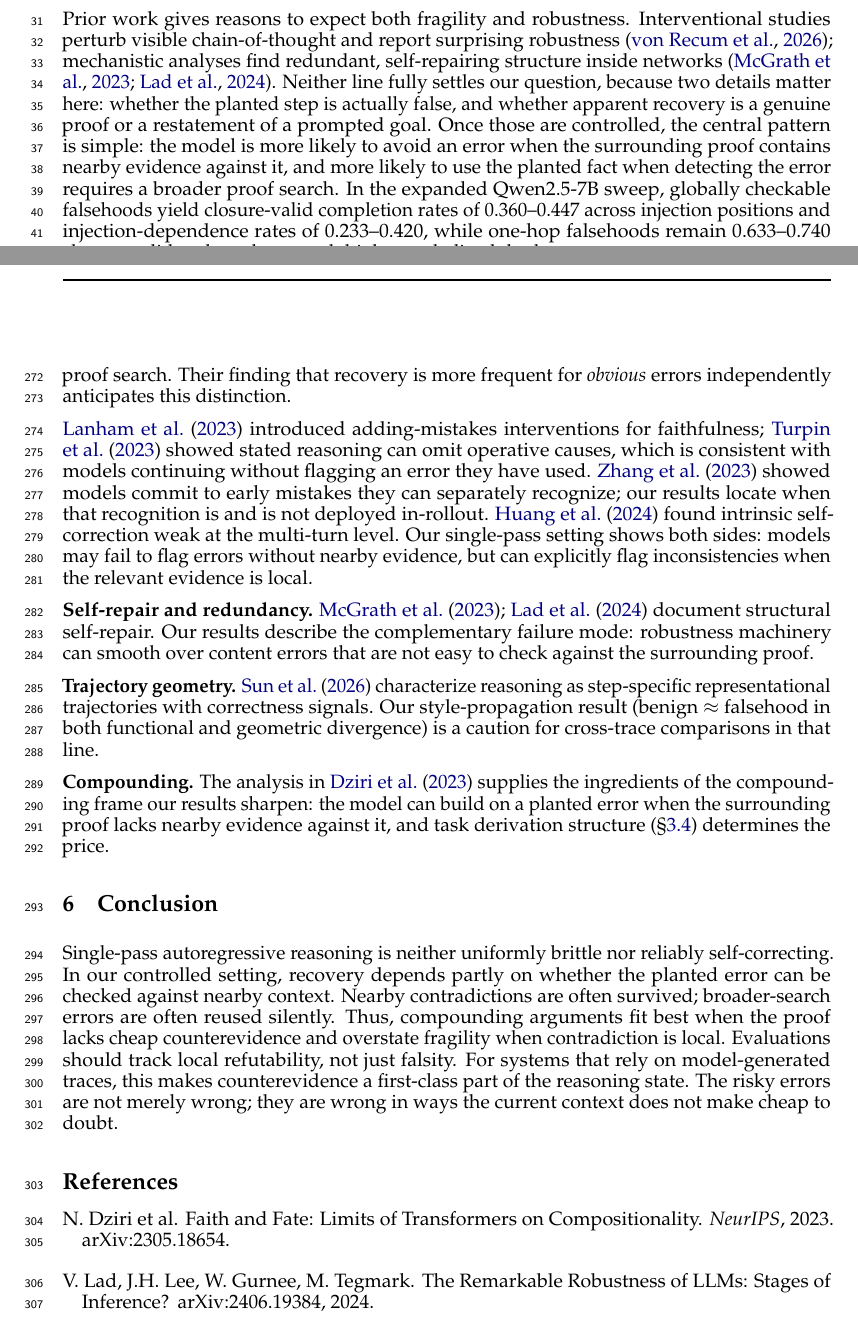
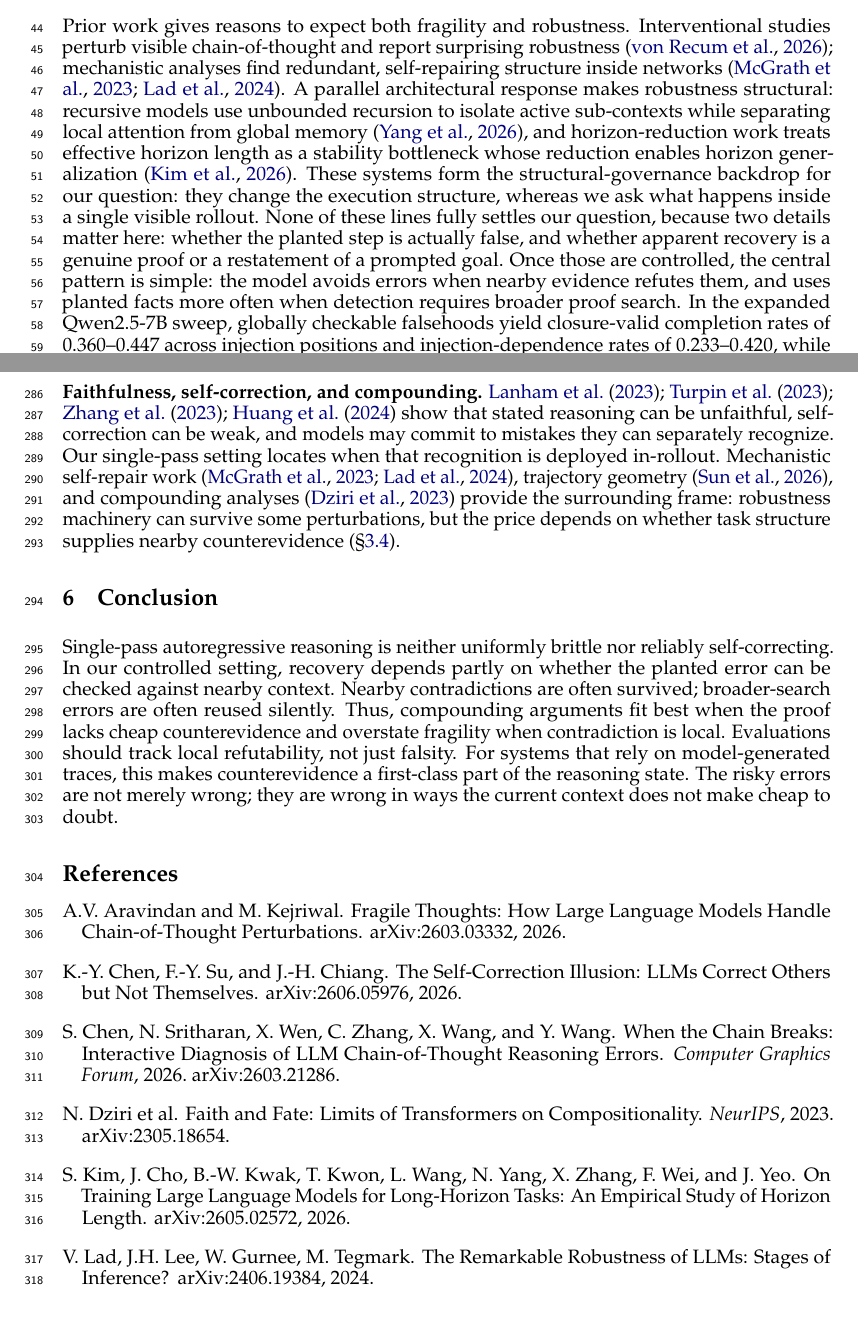
Before and after one commit to brando90/free-energy, a LaTeX paper (paper_latex/papers/latent_recovery/main.tex): two parts of pages 1 and 10 of 11 before the commit and two parts of pages 2 and 10 of 11 after it, joined at a grey line, cut so that both start at the same text. Compiled offline with pdfLaTeX.

Commit message:
Augment latent recovery introduction framing

```diff
--- a/paper_latex/papers/latent_recovery/main.tex
+++ b/paper_latex/papers/latent_recovery/main.tex
@@ -61,13 +77,18 @@ around it, or complete a valid proof anyway?
 Prior work gives reasons to expect both fragility and robustness. Interventional
 studies perturb visible chain-of-thought and report surprising robustness
 \citep{vonrecum2026robust}; mechanistic analyses find redundant, self-repairing
-structure inside networks \citep{mcgrath2023hydra,lad2024stages}. Neither line fully
-settles our question, because two details matter here: whether the planted step is
-actually false, and whether apparent recovery is a genuine proof or a restatement of a
-prompted goal. Once those are controlled, the central pattern is simple: the model is
-more likely to avoid an error when the surrounding proof contains nearby evidence
-against it, and more likely to use the planted fact when detecting the error requires a
-broader proof search.
+structure inside networks \citep{mcgrath2023hydra,lad2024stages}. A parallel
+architectural response makes robustness structural: recursive models use unbounded
+recursion to isolate active sub-contexts while separating local attention from global memory
+\citep{yang2026recursive}, and horizon-reduction work treats effective horizon length
+as a stability bottleneck whose reduction enables horizon generalization
+\citep{kim2026longhorizon}. These systems form the structural-governance backdrop for
+our question: they change the execution structure, whereas we ask what happens inside a
+single visible rollout. None of these lines fully settles our question, because two details matter here:
+whether the planted step is actually false, and whether apparent recovery is a genuine
+proof or a restatement of a prompted goal. Once those are controlled, the central
+pattern is simple: the model avoids errors when nearby evidence refutes them, and uses
+planted facts more often when detection requires broader proof search.
 In the expanded Qwen2.5-7B sweep, globally checkable falsehoods yield
 closure-valid completion rates of 0.360--0.447 across injection positions and
 injection-dependence rates of 0.233--0.420, while one-hop falsehoods remain
@@ -490,2 +498,0 @@ and the comparison between errors with nearby evidence and errors requiring broa
-proof search. Their finding that recovery is more frequent for \emph{obvious} errors
-independently anticipates this distinction.
@@ -492,28 +503,16 @@ independently anticipates this distinction.
+formal validation, semantic error control, a per-injection truth-status audit, and the
+nearby-evidence comparison.
 
-\citet{lanham2023measuring} introduced adding-mistakes interventions for faithfulness;
-\citet{turpin2023unfaithful} showed stated reasoning can omit operative causes, which
-is consistent with models continuing without flagging an error they have used.
-\citet{zhang2023snowball} showed models commit to early mistakes they can separately
-recognize; our results locate when that recognition is and is not deployed in-rollout.
-\citet{huang2024cannot} found intrinsic self-correction weak at the multi-turn level.
-Our single-pass setting shows both sides: models may fail to flag errors without
-nearby evidence, but can explicitly flag inconsistencies when the relevant evidence is
-local.
-
-\textbf{Self-repair and redundancy.} \citet{mcgrath2023hydra,lad2024stages} document
-structural self-repair. Our results describe the complementary failure mode: robustness
-machinery can smooth over content errors that are not easy to check against the
-surrounding proof.
-
-\textbf{Trajectory geometry.} \citet{sun2026trajectories} characterize reasoning as
-step-specific representational trajectories with correctness signals. Our
-style-propagation result (benign $\approx$ falsehood in both functional and geometric
-divergence) is a caution for cross-trace comparisons in that line.
-
-\textbf{Compounding.} The analysis in \citet{dziri2023faith} supplies the ingredients
-of the compounding frame our results sharpen: the model can build on a planted error
-when the surrounding proof lacks nearby evidence against it, and task derivation
-structure (\S\ref{sec:task-structure}) determines the price.
+\textbf{Faithfulness, self-correction, and compounding.}
+\citet{lanham2023measuring,turpin2023unfaithful,zhang2023snowball,huang2024cannot}
+show that stated reasoning can be unfaithful, self-correction can be weak, and models
+may commit to mistakes they can separately recognize. Our single-pass setting locates
+when that recognition is deployed in-rollout. Mechanistic self-repair work
+\citep{mcgrath2023hydra,lad2024stages}, trajectory geometry
+\citep{sun2026trajectories}, and compounding analyses \citep{dziri2023faith} provide
+the surrounding frame: robustness machinery can survive some perturbations, but the
+price depends on whether task structure supplies nearby counterevidence
+(\S\ref{sec:task-structure}).
 
 \section{Conclusion}
 Single-pass autoregressive reasoning is neither uniformly brittle nor reliably
@@ -527,10 +526,31 @@ first-class part of the reasoning state. The risky errors are not merely wrong;
 are wrong in ways the current context does not make cheap to doubt.
 
 \bibliographystyle{plainnat}
-\begin{thebibliography}{9}
+\begin{thebibliography}{99}
+\bibitem[Aravindan and Kejriwal(2026)]{aravindan2026fragile}
+A.V. Aravindan and M. Kejriwal.
+\newblock Fragile Thoughts: How Large Language Models Handle Chain-of-Thought
+Perturbations.
+\newblock arXiv:2603.03332, 2026.
+\bibitem[Chen et al.(2026a)]{chen2026selfcorrection}
+K.-Y. Chen, F.-Y. Su, and J.-H. Chiang.
+\newblock The Self-Correction Illusion: LLMs Correct Others but Not Themselves.
+\newblock arXiv:2606.05976, 2026.
+\bibitem[Chen et al.(2026b)]{chen2026chainbreaks}
+S. Chen, N. Sritharan, X. Wen, C. Zhang, X. Wang, and Y. Wang.
+\newblock When the Chain Breaks: Interactive Diagnosis of LLM Chain-of-Thought
+Reasoning Errors.
+\newblock \emph{Computer Graphics Forum}, 2026. arXiv:2603.21286.
 \bibitem[Dziri et al.(2023)]{dziri2023faith} N. Dziri et al.
 \newblock Faith and Fate: Limits of Transformers on Compositionality.
 \newblock \emph{NeurIPS}, 2023. arXiv:2305.18654.
+\bibitem[Kim et al.(2026)]{kim2026longhorizon}
+S. Kim, J. Cho, B.-W. Kwak, T. Kwon, L. Wang, N. Yang, X. Zhang, F. Wei,
+and J. Yeo.
+\newblock On Training Large Language Models for Long-Horizon Tasks: An
+Empirical Study of Horizon Length.
+\newblock arXiv:2605.02572, 2026.
 \bibitem[Lad et al.(2024)]{lad2024stages} V. Lad, J.H. Lee, W. Gurnee, M. Tegmark.
 \newblock The Remarkable Robustness of LLMs: Stages of Inference?
 \newblock arXiv:2406.19384, 2024.
+\bibitem[Lei et al.(2025)]{lei2025learning}
```
Also changed, not shown: paper_latex/papers/latent_recovery/main.pdf, paper_latex/papers/latent_recovery/main.tex (111 more changed lines).
